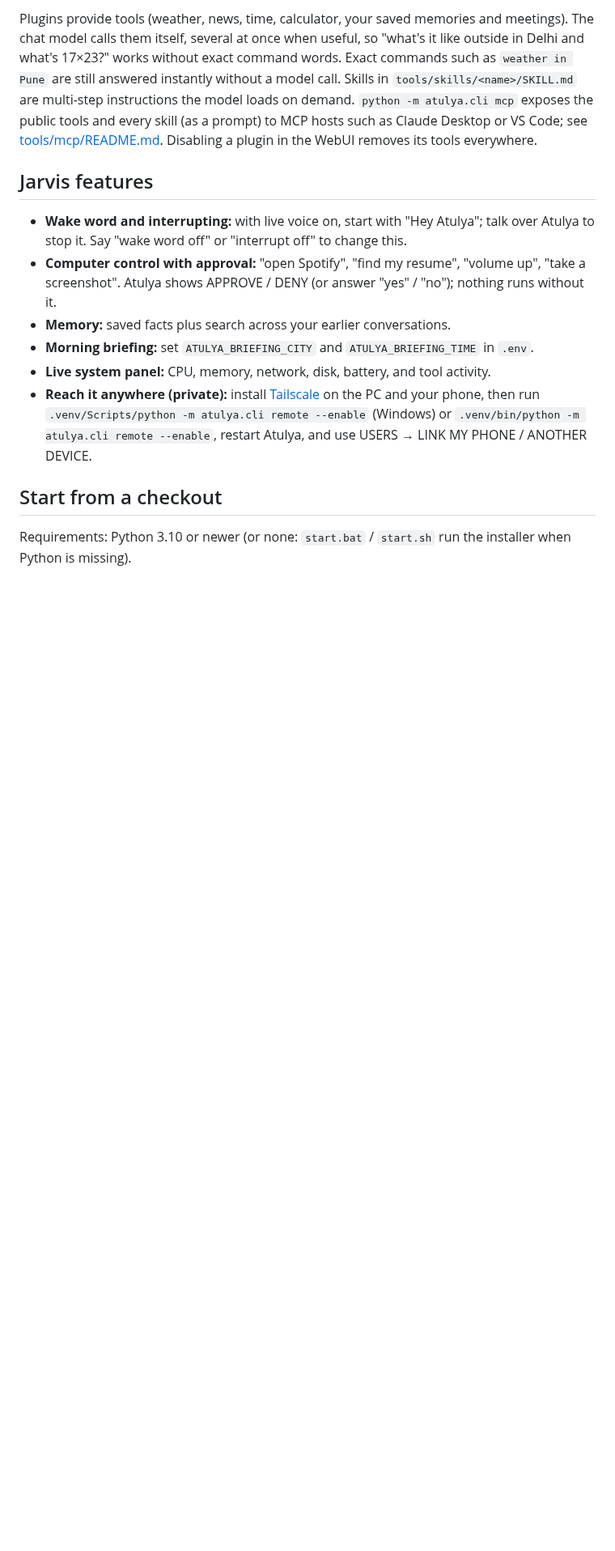
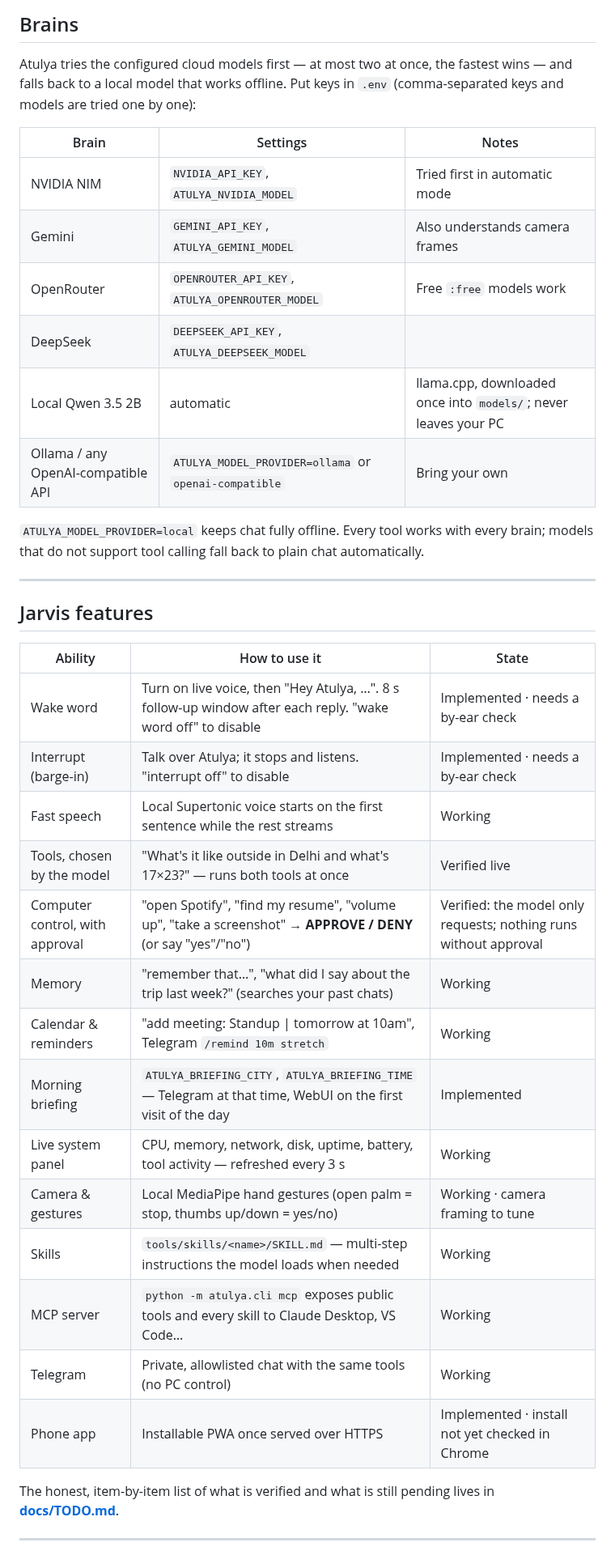
Before and after one commit to atulyaai/Atulya-Tantra, a Markdown page: README.md, the part around one of its changes. Shown at 81% size. Rendered like a GitHub page; blank space fills up the shorter version.

```diff
--- a/README.md
+++ b/README.md
@@ -40,16 +95,43 @@ Open `http://localhost:8501`. On phones, the WebUI can be installed as an app on
 
-Plugins provide tools (weather, news, time, calculator, your saved memories and meetings). The chat model calls them itself, several at once when useful, so "what's it like outside in Delhi and what's 17×23?" works without exact command words. Exact commands such as `weather in Pune` are still answered instantly without a model call. Skills in `tools/skills/<name>/SKILL.md` are multi-step instructions the model loads on demand. `python -m atulya.cli mcp` exposes the public tools and every skill (as a prompt) to MCP hosts such as Claude Desktop or VS Code; see [tools/mcp/README.md](tools/mcp/README.md). Disabling a plugin in the WebUI removes its tools everywhere.
+## Brains
+
+Atulya tries the configured cloud models first — at most two at once, the fastest wins — and falls back to a local
+model that works offline. Put keys in `.env` (comma-separated keys and models are tried one by one):
+
+| Brain | Settings | Notes |
+|---|---|---|
+| NVIDIA NIM | `NVIDIA_API_KEY`, `ATULYA_NVIDIA_MODEL` | Tried first in automatic mode |
+| Gemini | `GEMINI_API_KEY`, `ATULYA_GEMINI_MODEL` | Also understands camera frames |
+| OpenRouter | `OPENROUTER_API_KEY`, `ATULYA_OPENROUTER_MODEL` | Free `:free` models work |
+| DeepSeek | `DEEPSEEK_API_KEY`, `ATULYA_DEEPSEEK_MODEL` | |
+| Local Qwen 3.5 2B | automatic | llama.cpp, downloaded once into `models/`; never leaves your PC |
+| Ollama / any OpenAI-compatible API | `ATULYA_MODEL_PROVIDER=ollama` or `openai-compatible` | Bring your own |
+
+`ATULYA_MODEL_PROVIDER=local` keeps chat fully offline. Every tool works with every brain; models that do not support
+tool calling fall back to plain chat automatically.
+
+---
 
 ## Jarvis features
 
-- **Wake word and interrupting:** with live voice on, start with "Hey Atulya"; talk over Atulya to stop it. Say "wake word off" or "interrupt off" to change this.
-- **Computer control with approval:** "open Spotify", "find my resume", "volume up", "take a screenshot". Atulya shows APPROVE / DENY (or answer "yes" / "no"); nothing runs without it.
-- **Memory:** saved facts plus search across your earlier conversations.
-- **Morning briefing:** set `ATULYA_BRIEFING_CITY` and `ATULYA_BRIEFING_TIME` in `.env`.
-- **Live system panel:** CPU, memory, network, disk, battery, and tool activity.
-- **Reach it anywhere (private):** install [Tailscale](https://tailscale.com/download) on the PC and your phone, then run `.venv/Scripts/python -m atulya.cli remote --enable` (Windows) or `.venv/bin/python -m atulya.cli remote --enable`, restart Atulya, and use USERS → LINK MY PHONE / ANOTHER DEVICE.
+| Ability | How to use it | State |
+|---|---|---|
+| Wake word | Turn on live voice, then "Hey Atulya, …". 8 s follow-up window after each reply. "wake word off" to disable | Implemented · needs a by-ear check |
+| Interrupt (barge-in) | Talk over Atulya; it stops and listens. "interrupt off" to disable | Implemented · needs a by-ear check |
+| Fast speech | Local Supertonic voice starts on the first sentence while the rest streams | Working |
+| Tools, chosen by the model | "What's it like outside in Delhi and what's 17×23?" — runs both tools at once | Verified live |
+| Computer control, with approval | "open Spotify", "find my resume", "volume up", "take a screenshot" → **APPROVE / DENY** (or say "yes"/"no") | Verified: the model only requests; nothing runs without approval |
+| Memory | "remember that…", "what did I say about the trip last week?" (searches your past chats) | Working |
+| Calendar & reminders | "add meeting: Standup \| tomorrow at 10am", Telegram `/remind 10m stretch` | Working |
+| Morning briefing | `ATULYA_BRIEFING_CITY`, `ATULYA_BRIEFING_TIME` — Telegram at that time, WebUI on the first visit of the day | Implemented |
+| Live system panel | CPU, memory, network, disk, uptime, battery, tool activity — refreshed every 3 s | Working |
+| Camera & gestures | Local MediaPipe hand gestures (open palm = stop, thumbs up/down = yes/no) | Working · camera framing to tune |
+| Skills | `tools/skills/<name>/SKILL.md` — multi-step instructions the model loads when needed | Working |
+| MCP server | `python -m atulya.cli mcp` exposes public tools and every skill to Claude Desktop, VS Code… | Working |
+| Telegram | Private, allowlisted chat with the same tools (no PC control) | Working |
+| Phone app | Installable PWA once served over HTTPS | Implemented · install not yet checked in Chrome |
 
-## Start from a checkout
+The honest, item-by-item list of what is verified and what is still pending lives in **[docs/TODO.md](docs/TODO.md)**.
 
-Requirements: Python 3.10 or newer (or none: `start.bat` / `start.sh` run the installer when Python is missing).
+---
 
```
Also changed, not shown: other parts of README.md (+129 -55 lines), docs/TODO.md (+4 -3 lines), docs/images/banner_animated.gif (added), docs/images/webui-approval.jpg (added), docs/images/webui-home.jpg (added), docs/images/webui-panel.jpg (added), 4 other files.
